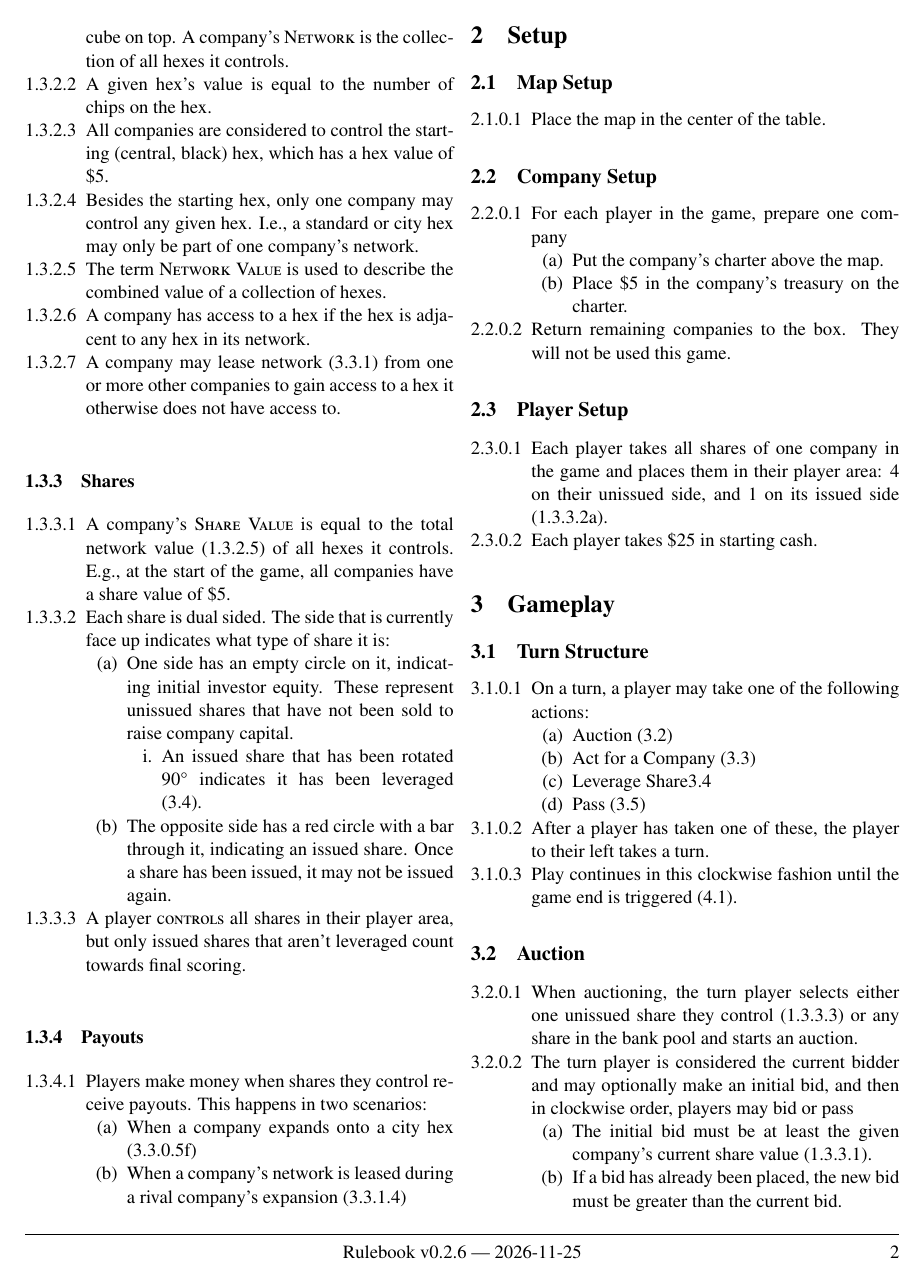
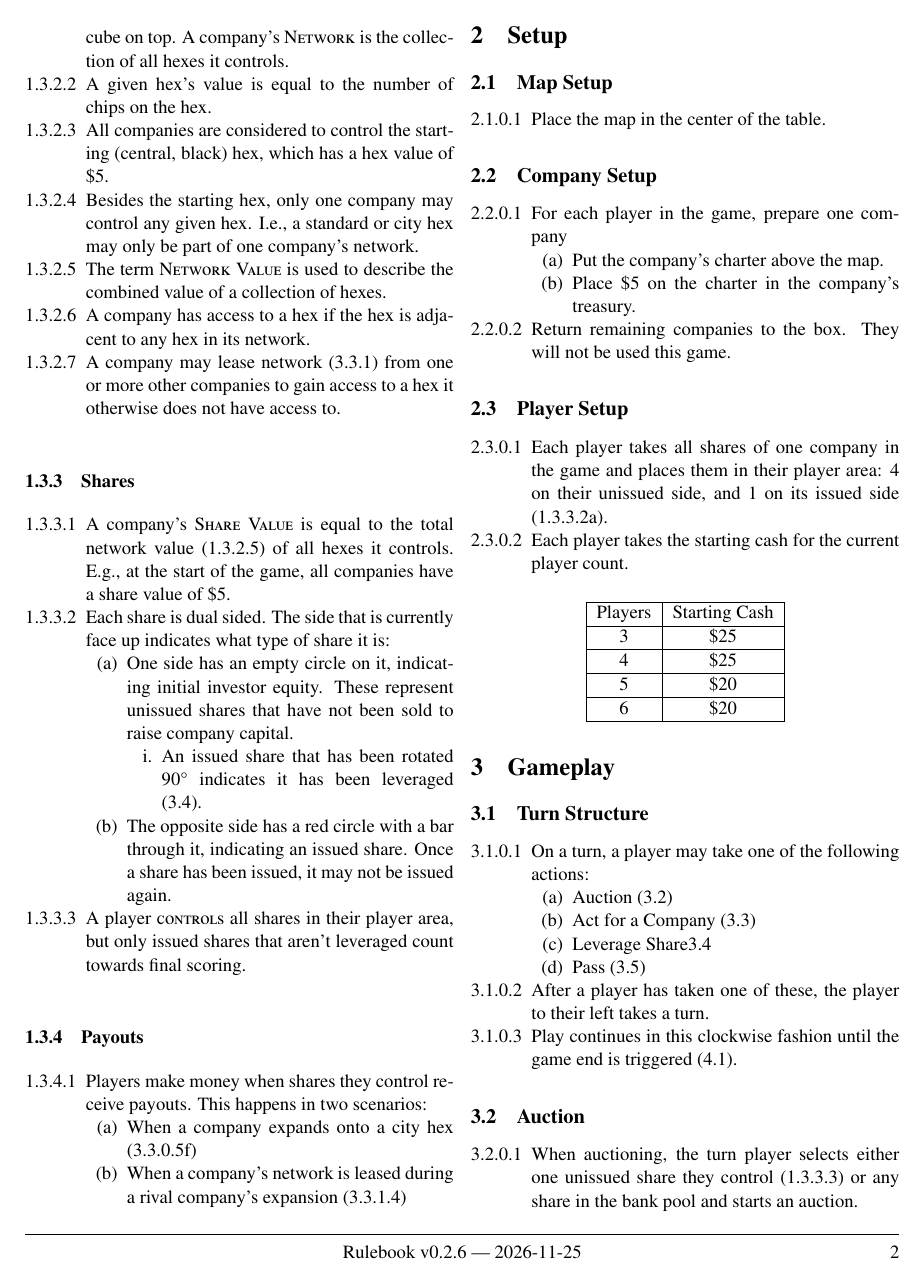
Before and after one commit to NolanBruce/Crossed-Wires, a LaTeX document (rules/rulebook.tex): page 2 of 4. Compiled offline with pdfLaTeX.

Commit message:
Update starting income per player count

```diff
--- a/rules/rulebook.tex
+++ b/rules/rulebook.tex
@@ -4,6 +4,7 @@
 \usepackage[T1]{fontenc}
 \usepackage{textcomp}
 \usepackage[utf8]{inputenc}
+\usepackage{array}
 
 \makeatletter
 
@@ -11,6 +12,8 @@
 \special{papersize=\the\paperwidth,\the\paperheight}
 
 \newcommand{\noun}[1]{\textsc{#1}}
+%% Because html converters don't know tabularnewline
+\providecommand{\tabularnewline}{\\}
 
 %%%%%%%%%%%%%%%%%%%%%%%%%%%%%% User specified LaTeX commands.
 % Enumerate numbering
@@ -192,8 +195,23 @@ game.
 \item Each player takes all shares of one company in the game and places
 them in their player area: 4 on their unissued side, and 1 on its
 issued side (\ref{enu:unissued-shares}).
-\item Each player takes \$25 in starting cash.
+\item Each player takes the starting cash for the current player count.
 \end{enumerate}
+\begin{center}
+\begin{tabular}{|c|c|}
+\hline
+Players & Starting Cash\tabularnewline
+\hline
+3 & \$25\tabularnewline
+\hline
+4 & \$25\tabularnewline
+\hline
+5 & \$20\tabularnewline
+\hline
+6 & \$20\tabularnewline
+\hline
+\end{tabular}
+\par\end{center}
 
 \section{Gameplay}\label{sec:Gameplay}
 
```
Also changed, not shown: rules/rulebook.tex (2 more changed lines), 1 other file.
